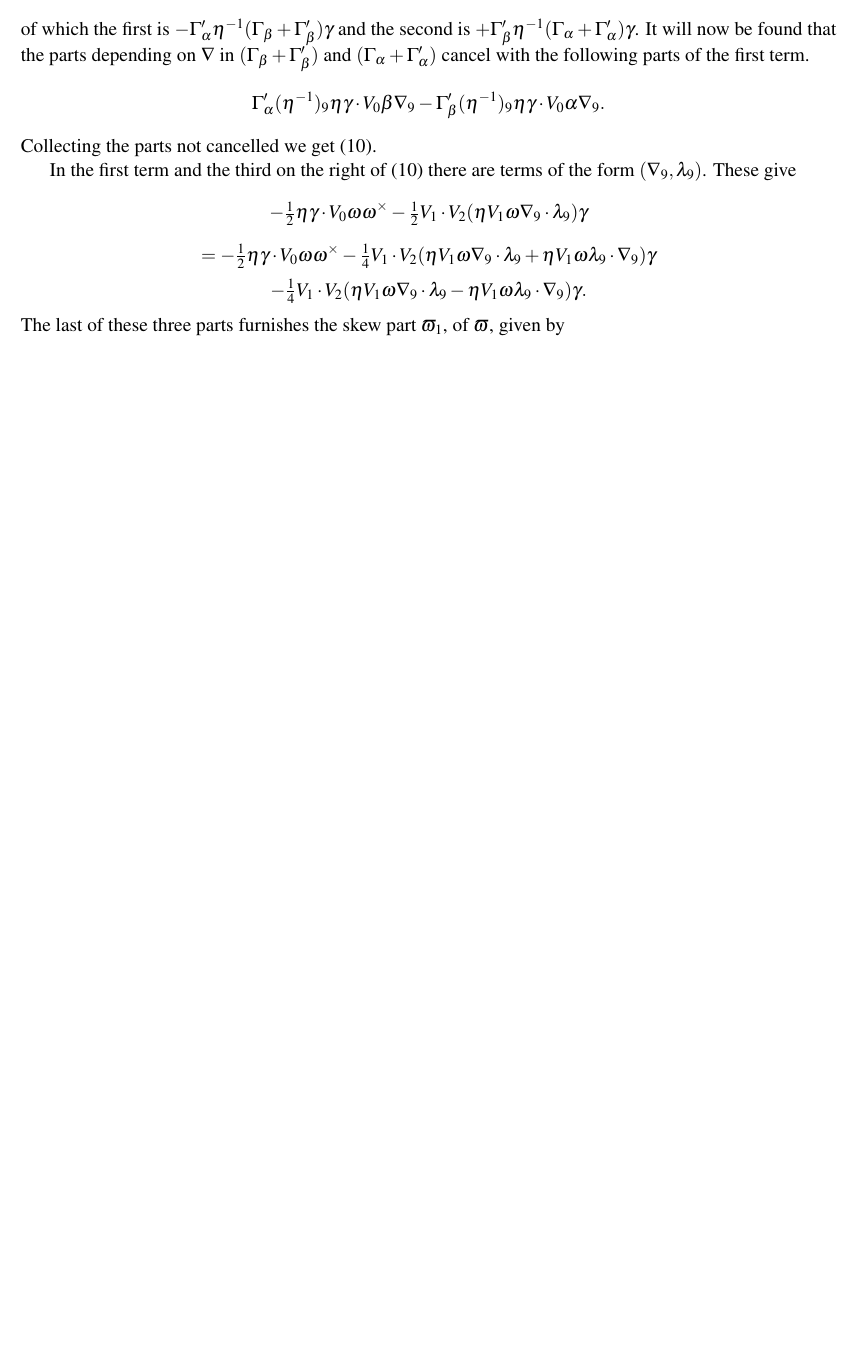
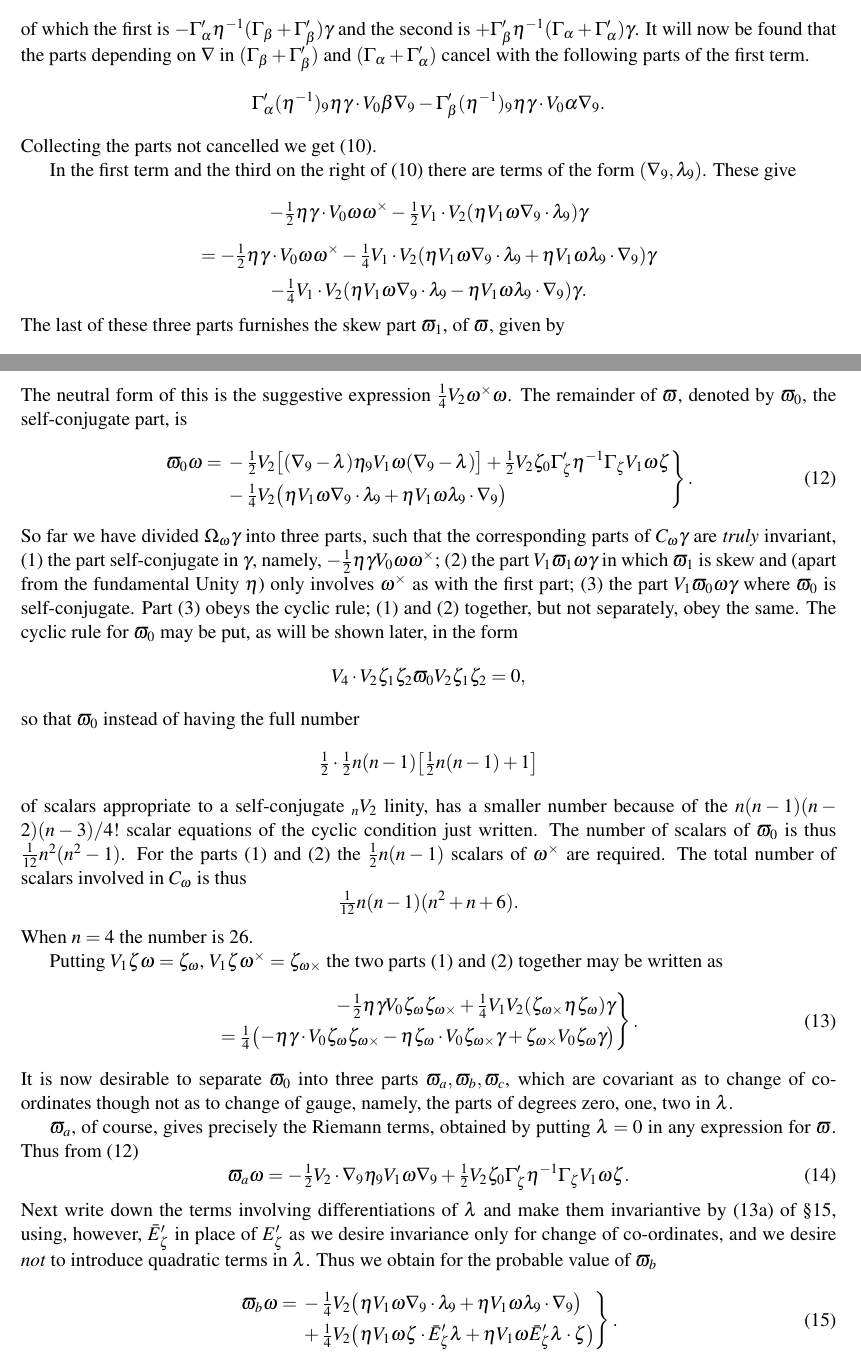
Before and after one commit to cartheur-monographs/quaternion-forth, a LaTeX document (quaternions/mcaulay/McAulay--Multenions and Differential Invariants-II-working-copy.tex): part of page 18 of 18 before the commit and two parts of pages 18 and 19 of 19 after it, the two joined at a grey line, cut so that both start at the same text, the shorter picture padded with empty space. Compiled offline with pdfLaTeX.

Commit message:
Transcribe McAulay Part II page 228

```diff
--- a/quaternions/mcaulay/McAulay--Multenions and Differential Invariants-II-working-copy.tex
+++ b/quaternions/mcaulay/McAulay--Multenions and Differential Invariants-II-working-copy.tex
@@ -584,4 +584,44 @@ Collecting the parts not cancelled we get (10).
 \]
 The last of these three parts furnishes the skew part $\varpi_1$, of $\varpi$, given by
 \begin{equation}\varpi_1\omega=\tfrac14V_2(V_1\zeta\omega^\times\mathbin{\cdot}\eta V_1\zeta\omega).\tag{11}\end{equation}
+\newpage\thispagestyle{empty}\begin{center}228\hfill Prof.\ A.\ McAulay.\end{center}
+The neutral form of this is the suggestive expression $\tfrac14V_2\omega^\times\omega$. The remainder of $\varpi$, denoted by $\varpi_0$, the self-conjugate part, is
+\begin{equation}
+\left.\begin{aligned}
+\varpi_0\omega={}&-\tfrac12V_2\bigl[(\nabla_9-\lambda)\eta_9V_1\omega(\nabla_9-\lambda)\bigr]+\tfrac12V_2\zeta_0\Gamma_\zeta'\eta^{-1}\Gamma_\zeta V_1\omega\zeta\\
+&-\tfrac14V_2\bigl(\eta V_1\omega\nabla_9\mathbin{\cdot}\lambda_9+\eta V_1\omega\lambda_9\mathbin{\cdot}\nabla_9\bigr)
+\end{aligned}\right\}.\tag{12}
+\end{equation}
+So far we have divided $\Omega_\omega\gamma$ into three parts, such that the corresponding parts of $C_\omega\gamma$ are \emph{truly} invariant, (1) the part self-conjugate in $\gamma$, namely, $-\tfrac12\eta\gamma V_0\omega\omega^\times$; (2) the part $V_1\varpi_1\omega\gamma$ in which $\varpi_1$ is skew and (apart from the fundamental Unity $\eta$) only involves $\omega^\times$ as with the first part; (3) the part $V_1\varpi_0\omega\gamma$ where $\varpi_0$ is self-conjugate. Part (3) obeys the cyclic rule; (1) and (2) together, but not separately, obey the same. The cyclic rule for $\varpi_0$ may be put, as will be shown later, in the form
+\[
+V_4\mathbin{\cdot}V_2\zeta_1\zeta_2\varpi_0V_2\zeta_1\zeta_2=0,
+\]
+so that $\varpi_0$ instead of having the full number
+\[
+\tfrac12\mathbin{\cdot}\tfrac12n(n-1)\bigl[\tfrac12n(n-1)+1\bigr]
+\]
+of scalars appropriate to a self-conjugate ${}_nV_2$ linity, has a smaller number because of the $n(n-1)(n-2)(n-3)/4!$ scalar equations of the cyclic condition just written. The number of scalars of $\varpi_0$ is thus $\tfrac1{12}n^2(n^2-1)$. For the parts (1) and (2) the $\tfrac12n(n-1)$ scalars of $\omega^\times$ are required. The total number of scalars involved in $C_\omega$ is thus
+\[
+\tfrac1{12}n(n-1)(n^2+n+6).
+\]
+When $n=4$ the number is 26.
+
+\indent Putting $V_1\zeta\omega=\zeta_\omega$, $V_1\zeta\omega^\times=\zeta_{\omega\times}$ the two parts (1) and (2) together may be written as
+\begin{equation}
+\left.\begin{aligned}
+-\tfrac12\eta\gamma V_0\zeta_\omega\zeta_{\omega\times}+\tfrac14V_1V_2(\zeta_{\omega\times}\eta\zeta_\omega)\gamma\\
+=\tfrac14\bigl(-\eta\gamma\mathbin{\cdot}V_0\zeta_\omega\zeta_{\omega\times}-\eta\zeta_\omega\mathbin{\cdot}V_0\zeta_{\omega\times}\gamma+\zeta_{\omega\times}V_0\zeta_\omega\gamma\bigr)
+\end{aligned}\right\}.\tag{13}
+\end{equation}
+It is now desirable to separate $\varpi_0$ into three parts $\varpi_a,\varpi_b,\varpi_c$, which are covariant as to change of co-ordinates though not as to change of gauge, namely, the parts of degrees zero, one, two in $\lambda$.
+
+\indent $\varpi_a$, of course, gives precisely the Riemann terms, obtained by putting $\lambda=0$ in any expression for $\varpi$. Thus from (12)
+\begin{equation}\varpi_a\omega=-\tfrac12V_2\mathbin{\cdot}\nabla_9\eta_9V_1\omega\nabla_9+\tfrac12V_2\zeta_0\Gamma_\zeta'\eta^{-1}\Gamma_\zeta V_1\omega\zeta.\tag{14}\end{equation}
+Next write down the terms involving differentiations of $\lambda$ and make them invariantive by (13a) of \S15, using, however, $\bar E_\zeta'$ in place of $E_\zeta'$ as we desire invariance only for change of co-ordinates, and we desire \emph{not} to introduce quadratic terms in $\lambda$. Thus we obtain for the probable value of $\varpi_b$
+\begin{equation}
+\left.\begin{aligned}
+\varpi_b\omega={}&-\tfrac14V_2\bigl(\eta V_1\omega\nabla_9\mathbin{\cdot}\lambda_9+\eta V_1\omega\lambda_9\mathbin{\cdot}\nabla_9\bigr)\\
+&+\tfrac14V_2\bigl(\eta V_1\omega\zeta\mathbin{\cdot}\bar E_\zeta'\lambda+\eta V_1\omega\bar E_\zeta'\lambda\mathbin{\cdot}\zeta\bigr)
+\end{aligned}\right\}.\tag{15}
+\end{equation}
 \end{document}
```
Also changed, not shown: quaternions/mcaulay/TRANSCRIPTION-NOTES.md (+2 -2 lines), quaternions/mcaulay/McAulay--Multenions and Differential Invariants-II-working-copy.pdf.
